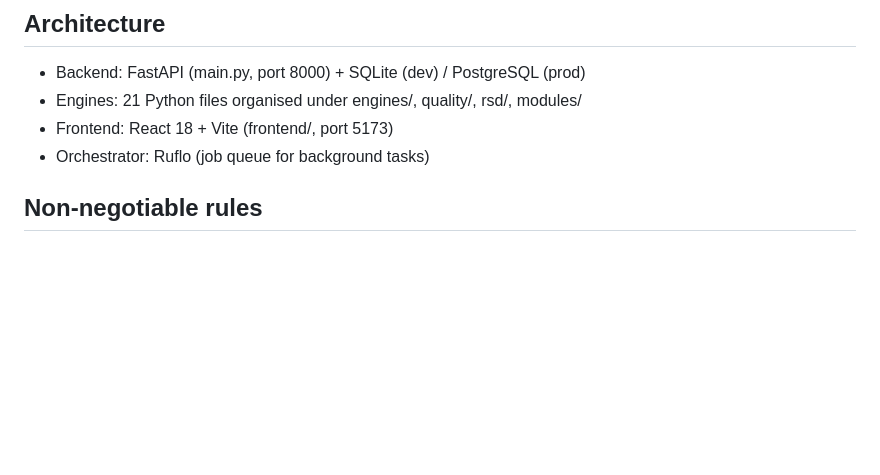
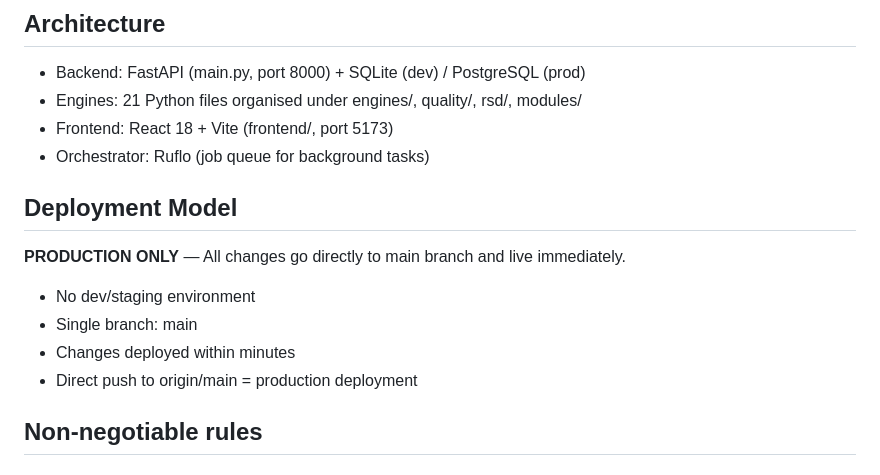
Before and after one commit to purelevenexim-ai/ANNASEOv1, a Markdown page: CLAUDE.md, the part around the change. GitHub-like rendering; blank space fills up the shorter version.

Commit message:
chore: configure for production-only deployment
- Remove dev/staging branches
- Update documentation for single-branch model
- All changes now deploy directly to main = live
- Set FRONTEND_URL to production domain in .env (not committed)

```diff
--- a/CLAUDE.md
+++ b/CLAUDE.md
@@ -10,6 +10,14 @@ self-improving algorithm tuning. Target: rank #1 on Google AND AI search.
 - Engines: 21 Python files organised under engines/, quality/, rsd/, modules/
 - Frontend: React 18 + Vite (frontend/, port 5173)
 - Orchestrator: Ruflo (job queue for background tasks)
+
+## Deployment Model
+
+**PRODUCTION ONLY** — All changes go directly to main branch and live immediately.
+- No dev/staging environment
+- Single branch: main
+- Changes deployed within minutes
+- Direct push to origin/main = production deployment
 
 ## Non-negotiable rules
 
```
